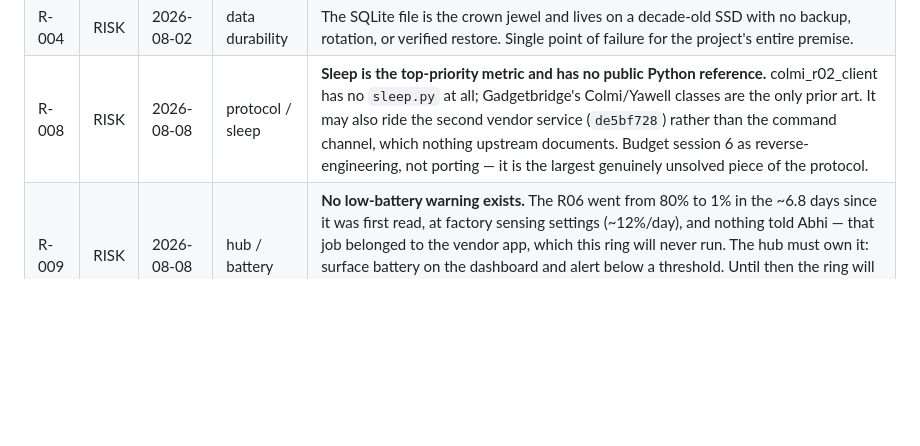
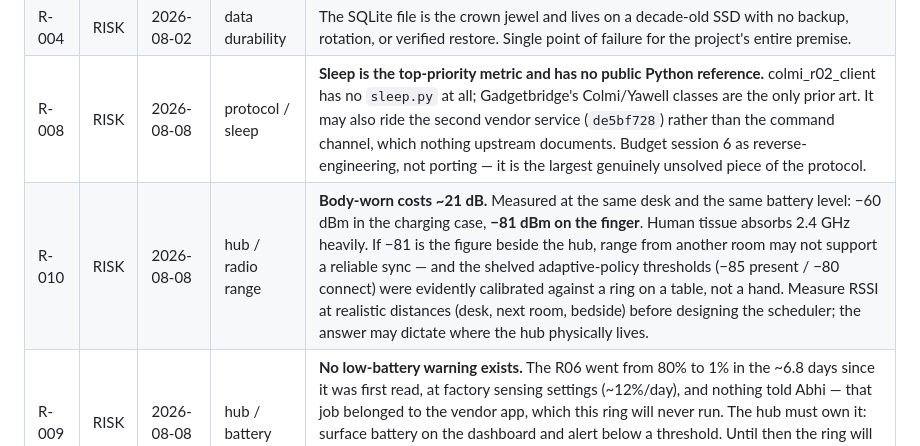
Before and after one commit to Deorinho/Smart-Ring-IOT, a Markdown page: Bug_Backlog.md, the part around the change. Rendered like a GitHub page; blank space fills up the shorter version.

Commit message:
Log R-010: body-worn RSSI costs ~21 dB
- Record a controlled measurement: at the same desk and the same battery
  level, the ring reads -60 dBm in the charging case and -81 dBm on the
  finger. Body absorption at 2.4 GHz is large enough to threaten sync
  reliability from another room, and it invalidates the shelved adaptive
  policy's -85/-80 thresholds, which were calibrated against a ring on a
  table rather than a hand.

```diff
--- a/Bug_Backlog.md
+++ b/Bug_Backlog.md
@@ -22,6 +22,7 @@ to Closed rather than deleting it — a fixed bug is video material.
 | R-003 | RISK | 2026-08-02 | hub / radio | The 2014 MacBook Air's Broadcom chip shares one 2.4 GHz radio between WiFi and Bluetooth. On a 2.4 GHz SSID, BLE scanning degrades intermittently — the hardest failure mode to diagnose later. Keep the hub on 5 GHz. |
 | R-004 | RISK | 2026-08-02 | data durability | The SQLite file is the crown jewel and lives on a decade-old SSD with no backup, rotation, or verified restore. Single point of failure for the project's entire premise. |
 | R-008 | RISK | 2026-08-08 | protocol / sleep | **Sleep is the top-priority metric and has no public Python reference.** colmi_r02_client has no `sleep.py` at all; Gadgetbridge's Colmi/Yawell classes are the only prior art. It may also ride the second vendor service (`de5bf728`) rather than the command channel, which nothing upstream documents. Budget session 6 as reverse-engineering, not porting — it is the largest genuinely unsolved piece of the protocol. |
+| R-010 | RISK | 2026-08-08 | hub / radio range | **Body-worn costs ~21 dB.** Measured at the same desk and the same battery level: −60 dBm in the charging case, **−81 dBm on the finger**. Human tissue absorbs 2.4 GHz heavily. If −81 is the figure beside the hub, range from another room may not support a reliable sync — and the shelved adaptive-policy thresholds (−85 present / −80 connect) were evidently calibrated against a ring on a table, not a hand. Measure RSSI at realistic distances (desk, next room, bedside) before designing the scheduler; the answer may dictate where the hub physically lives. |
 | R-009 | RISK | 2026-08-08 | hub / battery | **No low-battery warning exists.** The R06 went from 80% to 1% in the ~6.8 days since it was first read, at factory sensing settings (~12%/day), and nothing told Abhi — that job belonged to the vendor app, which this ring will never run. The hub must own it: surface battery on the dashboard and alert below a threshold. Until then the ring will silently die and take a data gap with it. Becomes P1 the moment the pipeline is relied on. |
 | R-006 | RISK | 2026-08-02 | protocol / deps | Hub has bleak 3.0.2 (new major release). `colmi_r02_client`, the reference implementation named in `RESOURCES.md`, targets bleak 0.2x and will likely conflict if installed as a dependency. Mitigation: treat it as **source reference** for packet layouts, not a runtime dependency. |
 | R-005 | RISK | 2026-08-02 | hub / systemd | The Bluetooth stack initializes ~43 s into boot (USB device enumerates at ~2.8 s, `Bluetooth: Core ver 2.22` at 43.0 s). A sync service starting earlier will find no adapter. Symptom if unhandled: syncing works by hand but never after a reboot. `ring-sync.service` needs `After=bluetooth.target` and must tolerate an adapter that isn't ready yet. |
```
